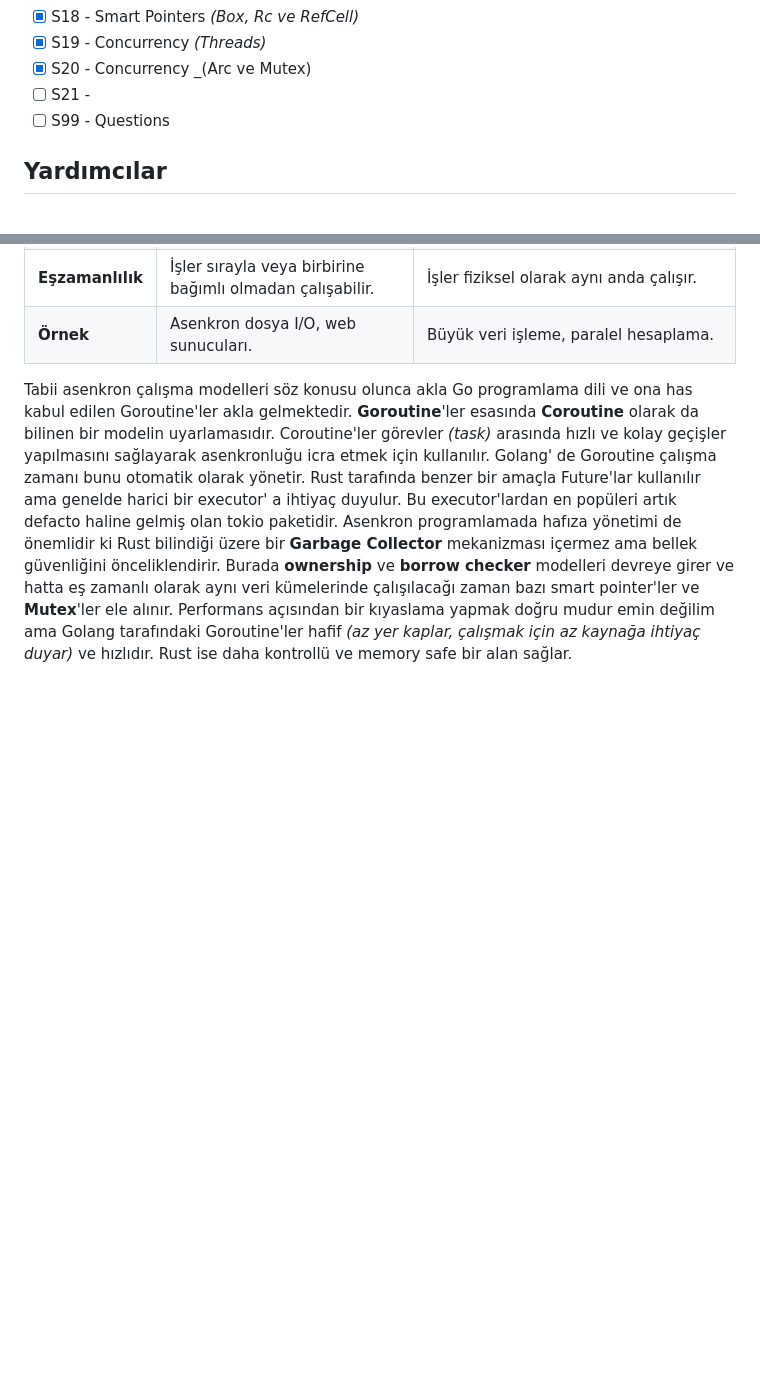
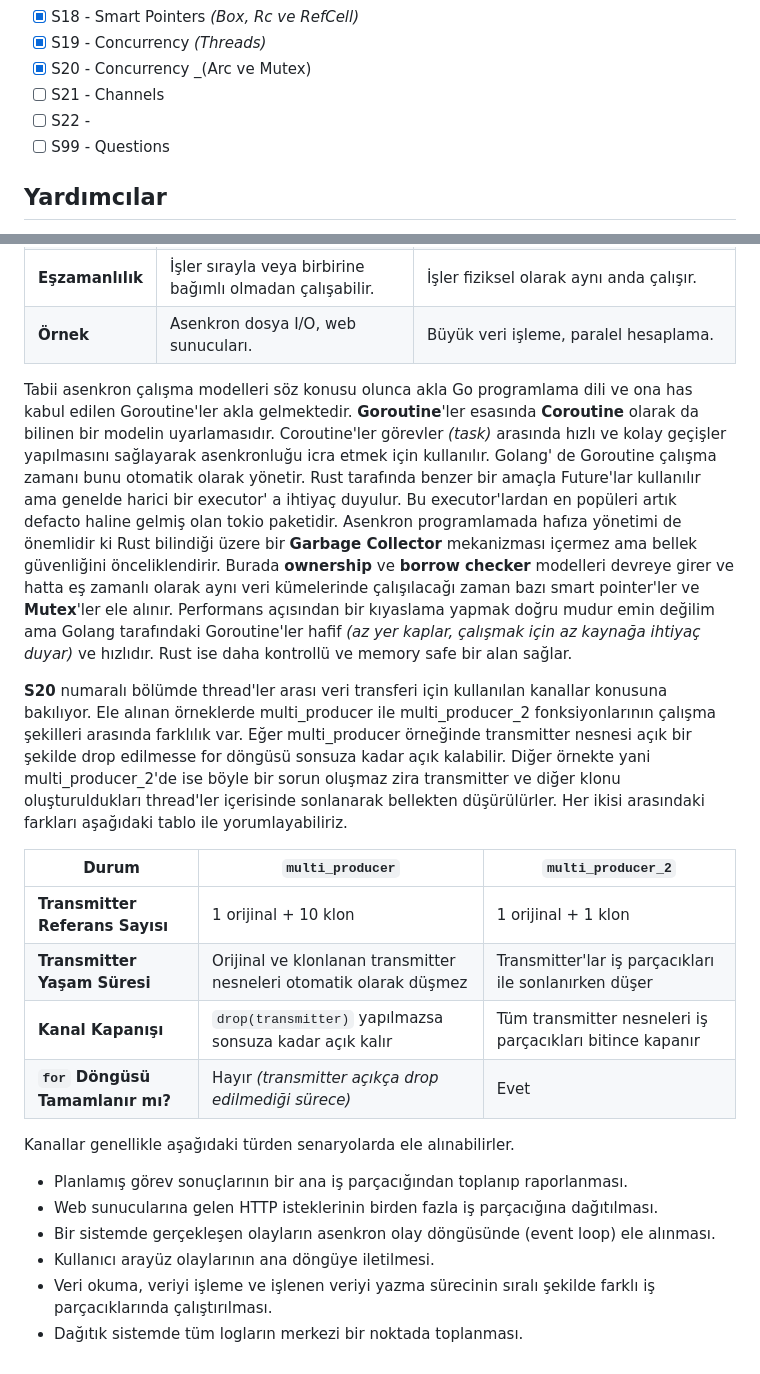
Before and after one commit to buraksenyurt/rust-training, a Markdown page: README.md, 2 parts joined by grey strips. Drawn GitHub-style; blank space fills up the shorter version.

Commit message:
Updated readme document.

```diff
--- a/README.md
+++ b/README.md
@@ -27,7 +27,8 @@ Buradaki konular ile ilgili birde Youtube serimiz var. ["Birlikte Rust Öğrenel
 - [x] S18 - Smart Pointers _(Box<T>, Rc<T> ve RefCell<T>)_
 - [x] S19 - Concurrency _(Threads)_
 - [x] S20 - Concurrency _(Arc<T> ve Mutex)
-- [ ] S21 -
+- [ ] S21 - Channels
+- [ ] S22 -
 - [ ] S99 - Questions
 
 ## Yardımcılar
@@ -129,3 +130,21 @@ Parallel Programming modelinde amaç işlemleri _(ya da hesaplamaları)_ aynı a
 | **Örnek**       | Asenkron dosya I/O, web sunucuları.                       | Büyük veri işleme, paralel hesaplama.                                    |
 
 Tabii asenkron çalışma modelleri söz konusu olunca akla Go programlama dili ve ona has kabul edilen Goroutine'ler akla gelmektedir. **Goroutine**'ler esasında **Coroutine** olarak da bilinen bir modelin uyarlamasıdır.  Coroutine'ler görevler _(task)_ arasında hızlı ve kolay geçişler yapılmasını sağlayarak asenkronluğu icra etmek için kullanılır. Golang' de Goroutine çalışma zamanı bunu otomatik olarak yönetir. Rust tarafında benzer bir amaçla Future'lar kullanılır ama genelde harici bir executor' a ihtiyaç duyulur. Bu executor'lardan en popüleri artık defacto haline gelmiş olan tokio paketidir. Asenkron programlamada hafıza yönetimi de önemlidir ki Rust bilindiği üzere bir **Garbage Collector** mekanizması içermez ama bellek güvenliğini önceliklendirir. Burada **ownership** ve **borrow checker** modelleri devreye girer ve hatta eş zamanlı olarak aynı veri kümelerinde çalışılacağı zaman bazı smart pointer'ler ve **Mutex**'ler ele alınır. Performans açısından bir kıyaslama yapmak doğru mudur emin değilim ama Golang tarafındaki Goroutine'ler hafif _(az yer kaplar, çalışmak için az kaynağa ihtiyaç duyar)_ ve hızlıdır. Rust ise daha kontrollü ve memory safe bir alan sağlar.
+
+**S20** numaralı bölümde thread'ler arası veri transferi için kullanılan kanallar konusuna bakılıyor. Ele alınan örneklerde multi_producer ile multi_producer_2 fonksiyonlarının çalışma şekilleri arasında farklılık var. Eğer multi_producer örneğinde transmitter nesnesi açık bir şekilde drop edilmesse for döngüsü sonsuza kadar açık kalabilir. Diğer örnekte yani multi_producer_2'de ise böyle bir sorun oluşmaz zira transmitter ve diğer klonu oluşturuldukları thread'ler içerisinde sonlanarak bellekten düşürülürler. Her ikisi arasındaki farkları aşağıdaki tablo ile yorumlayabiliriz.
+
+| Durum                            | `multi_producer`                                                   | `multi_producer_2`                                        |
+|----------------------------------|--------------------------------------------------------------------|-----------------------------------------------------------|
+| **Transmitter Referans Sayısı**  | 1 orijinal + 10 klon                                               | 1 orijinal + 1 klon                                       |
+| **Transmitter Yaşam Süresi**     | Orijinal ve klonlanan transmitter nesneleri otomatik olarak düşmez | Transmitter'lar iş parçacıkları ile sonlanırken düşer     |
+| **Kanal Kapanışı**               | `drop(transmitter)` yapılmazsa sonsuza kadar açık kalır            | Tüm transmitter nesneleri iş parçacıkları bitince kapanır |
+| **`for` Döngüsü Tamamlanır mı?** | Hayır _(transmitter açıkça drop edilmediği sürece)_                  | Evet                                                      |
+
+Kanallar genellikle aşağıdaki türden senaryolarda ele alınabilirler.
+
+- Planlamış görev sonuçlarının bir ana iş parçacığından toplanıp raporlanması.
+- Web sunucularına gelen HTTP isteklerinin birden fazla iş parçacığına dağıtılması.
+- Bir sistemde gerçekleşen olayların asenkron olay döngüsünde (event loop) ele alınması.
+- Kullanıcı arayüz olaylarının ana döngüye iletilmesi.
+- Veri okuma, veriyi işleme ve işlenen veriyi yazma sürecinin sıralı şekilde farklı iş parçacıklarında çalıştırılması.
+- Dağıtık sistemde tüm logların merkezi bir noktada toplanması.
```
